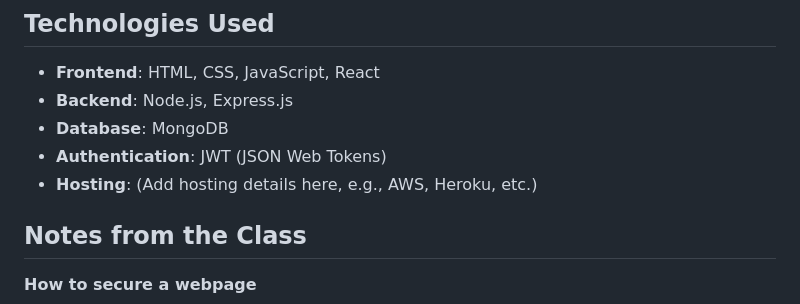
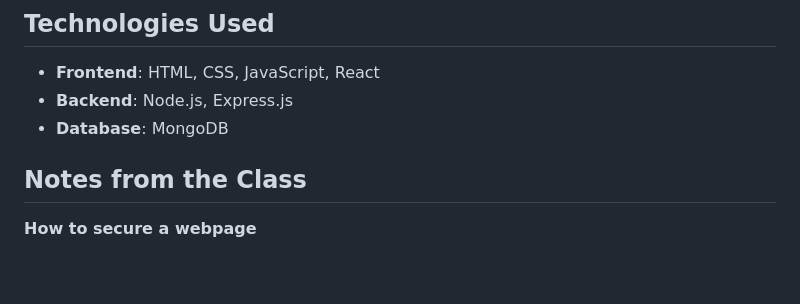
Before and after one commit to yks808/askCourgars, a Markdown page: README.md, the part around the change. Drawn GitHub-style; blank space fills up the shorter version.

```diff
--- a/README.md
+++ b/README.md
@@ -14,8 +14,6 @@ askCourgars is a web application developed for the CS260 Web Programming class.
 - **Frontend**: HTML, CSS, JavaScript, React
 - **Backend**: Node.js, Express.js
 - **Database**: MongoDB
-- **Authentication**: JWT (JSON Web Tokens)
-- **Hosting**: (Add hosting details here, e.g., AWS, Heroku, etc.)
 
 ## Notes from the Class
 
```
